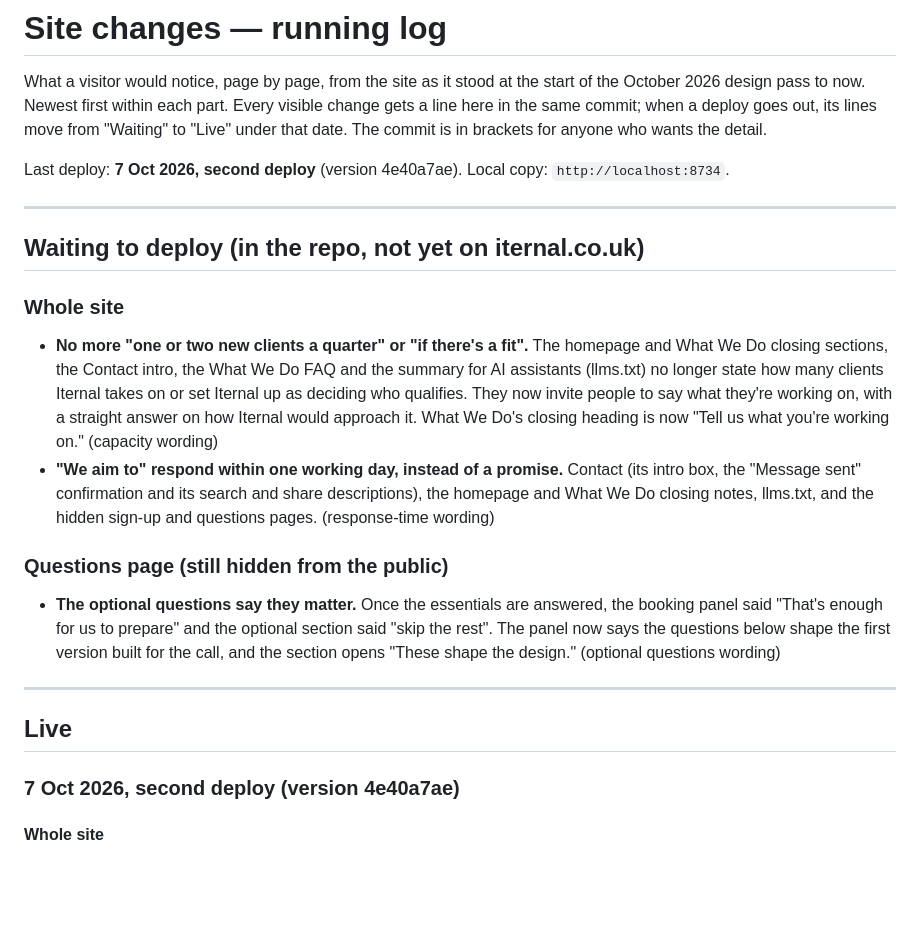
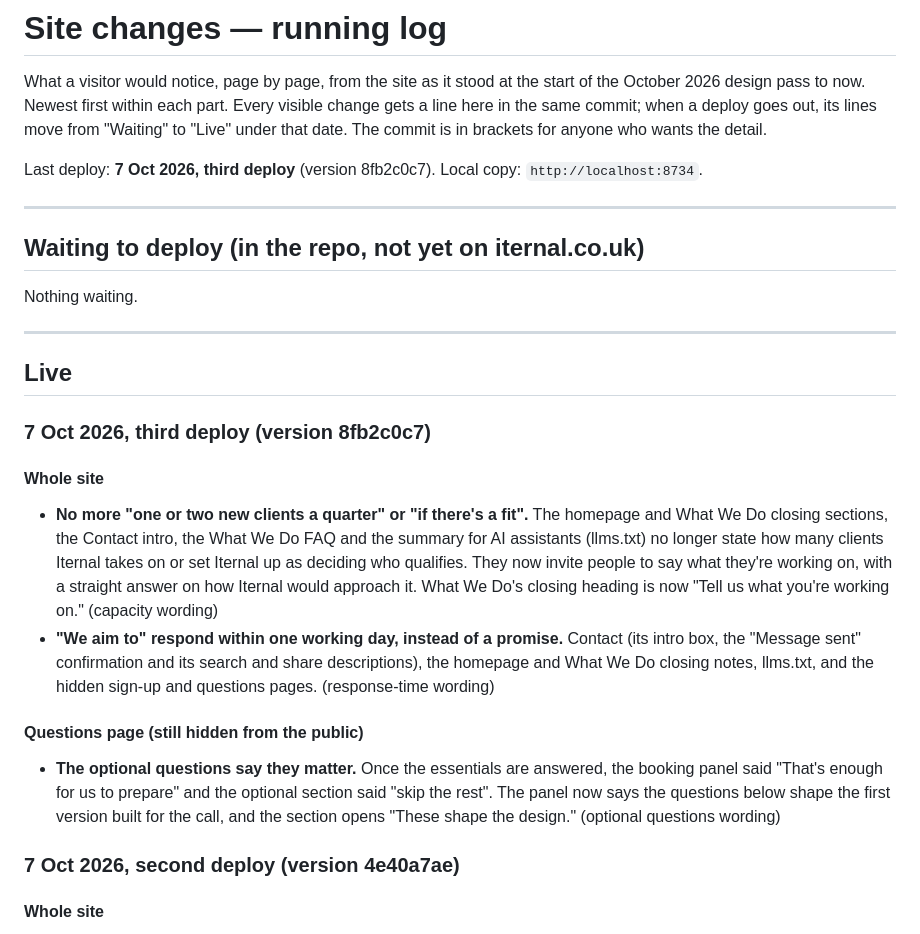
Before and after one commit to IternalEngineering/iternal-site, a Markdown page: SITE-CHANGES.md, the part around the change. Drawn GitHub-style; blank space fills up the shorter version.

Commit message:
SITE-CHANGES: the third 7 Oct deploy is live (8fb2c0c7)
Co-Authored-By: Claude Opus 5.5 <noreply@anthropic.com>

```diff
--- a/SITE-CHANGES.md
+++ b/SITE-CHANGES.md
@@ -5,13 +5,21 @@ October 2026 design pass to now. Newest first within each part. Every visible ch
 a line here in the same commit; when a deploy goes out, its lines move from "Waiting" to
 "Live" under that date. The commit is in brackets for anyone who wants the detail.
 
-Last deploy: **7 Oct 2026, second deploy** (version 4e40a7ae). Local copy: `http://localhost:8734`.
+Last deploy: **7 Oct 2026, third deploy** (version 8fb2c0c7). Local copy: `http://localhost:8734`.
 
 ---
 
 ## Waiting to deploy (in the repo, not yet on iternal.co.uk)
 
-### Whole site
+Nothing waiting.
+
+---
+
+## Live
+
+### 7 Oct 2026, third deploy (version 8fb2c0c7)
+
+#### Whole site
 - **No more "one or two new clients a quarter" or "if there's a fit".** The homepage and What
   We Do closing sections, the Contact intro, the What We Do FAQ and the summary for AI
   assistants (llms.txt) no longer state how many clients Iternal takes on or set Iternal up
@@ -23,15 +31,11 @@ Last deploy: **7 Oct 2026, second deploy** (version 4e40a7ae). Local copy: `http
   homepage and What We Do closing notes, llms.txt, and the hidden sign-up and questions
   pages. (response-time wording)
 
-### Questions page (still hidden from the public)
+#### Questions page (still hidden from the public)
 - **The optional questions say they matter.** Once the essentials are answered, the booking
   panel said "That's enough for us to prepare" and the optional section said "skip the
   rest". The panel now says the questions below shape the first version built for the
   call, and the section opens "These shape the design." (optional questions wording)
-
----
-
-## Live
 
 ### 7 Oct 2026, second deploy (version 4e40a7ae)
 
```
